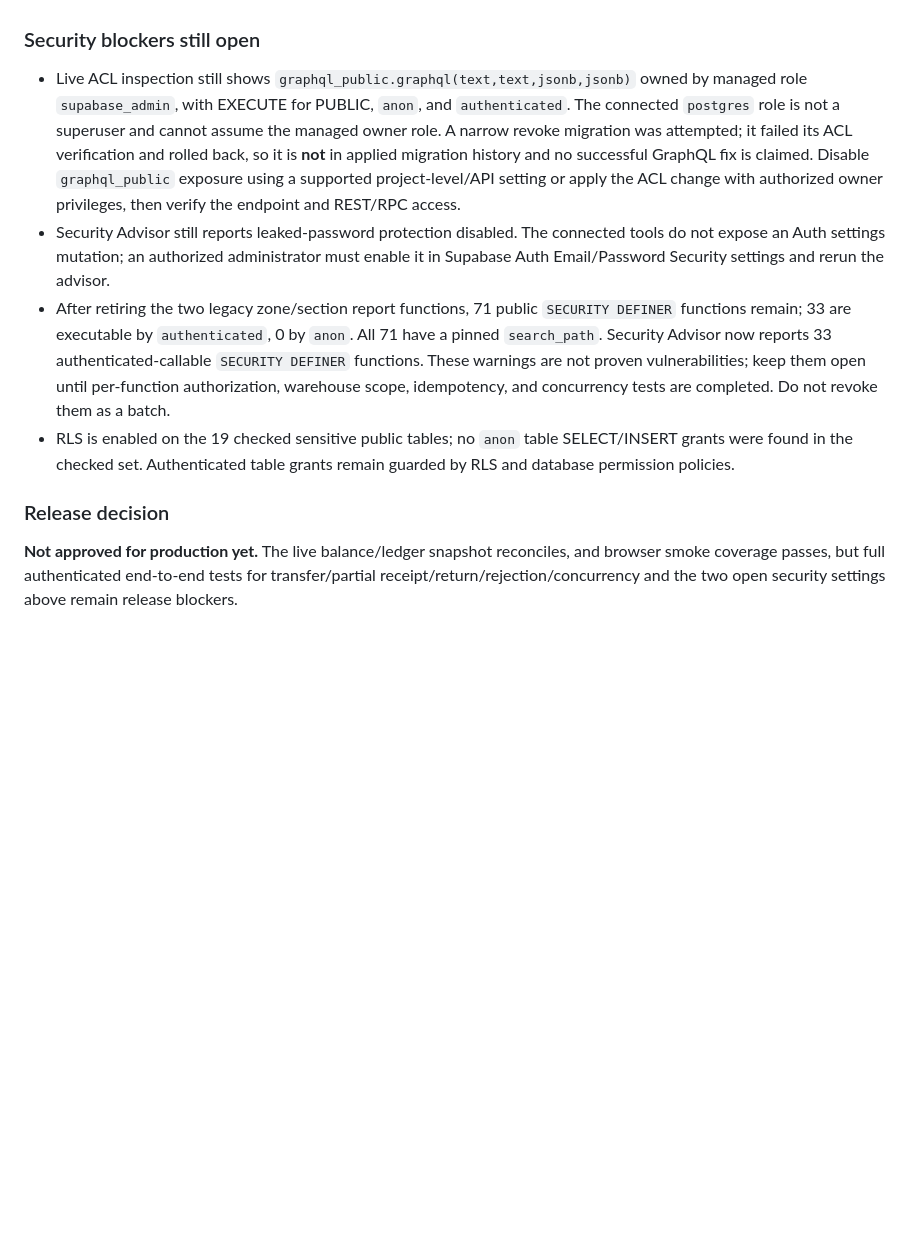
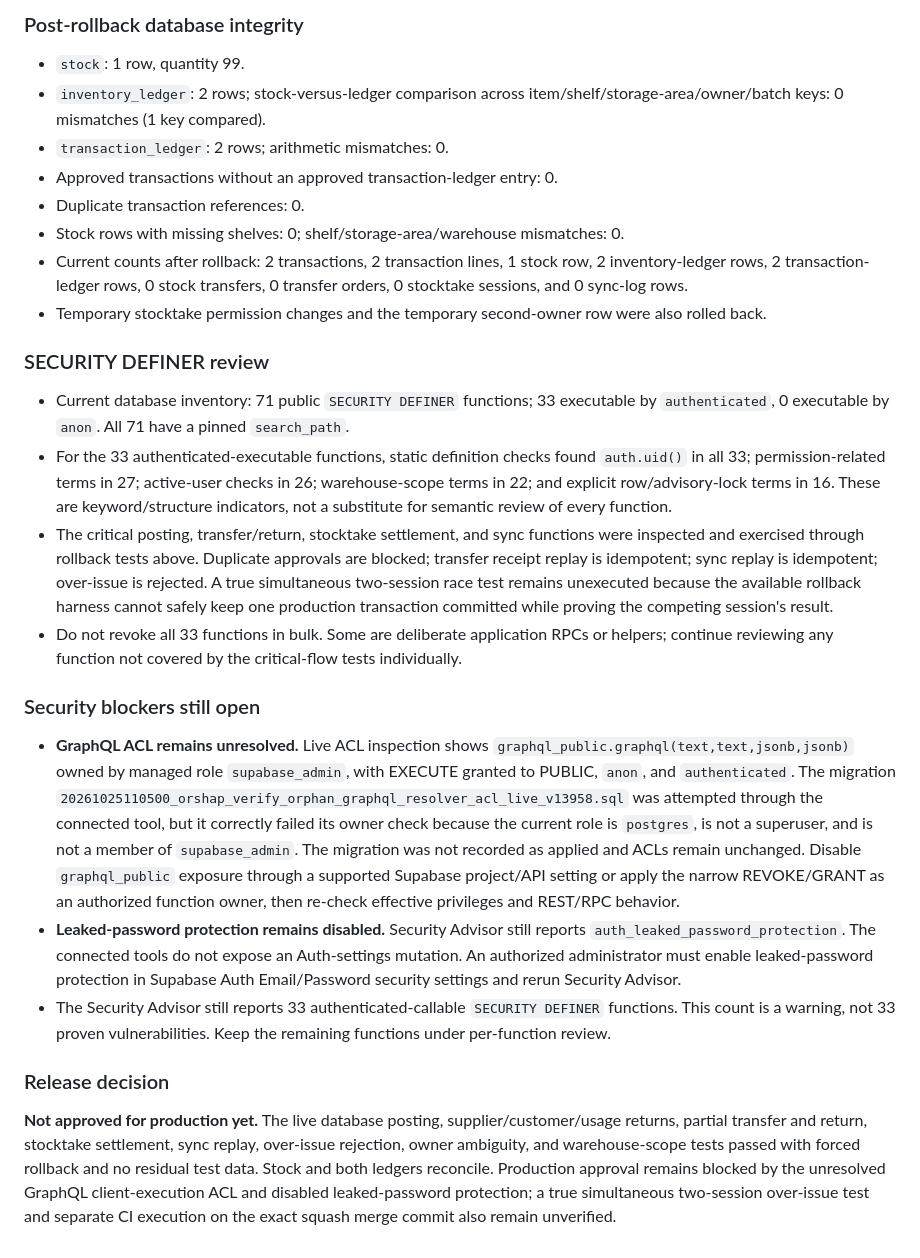
Before and after one commit to wareflow2000-commits/OW, a Markdown page: SECURITY_REVIEW_V13958.md, the part around one of its changes. Drawn GitHub-style; blank space fills up the shorter version.

```diff
--- a/SECURITY_REVIEW_V13958.md
+++ b/SECURITY_REVIEW_V13958.md
@@ -62,9 +68,23 @@ The initial review's PR #4 draft gate is retained only as historical context. Th
+### Post-rollback database integrity
+- `stock`: 1 row, quantity 99.
+- `inventory_ledger`: 2 rows; stock-versus-ledger comparison across item/shelf/storage-area/owner/batch keys: 0 mismatches (1 key compared).
+- `transaction_ledger`: 2 rows; arithmetic mismatches: 0.
+- Approved transactions without an approved transaction-ledger entry: 0.
+- Duplicate transaction references: 0.
+- Stock rows with missing shelves: 0; shelf/storage-area/warehouse mismatches: 0.
+- Current counts after rollback: 2 transactions, 2 transaction lines, 1 stock row, 2 inventory-ledger rows, 2 transaction-ledger rows, 0 stock transfers, 0 transfer orders, 0 stocktake sessions, and 0 sync-log rows.
+- Temporary stocktake permission changes and the temporary second-owner row were also rolled back.
+
+### SECURITY DEFINER review
+- Current database inventory: 71 public `SECURITY DEFINER` functions; 33 executable by `authenticated`, 0 executable by `anon`. All 71 have a pinned `search_path`.
+- For the 33 authenticated-executable functions, static definition checks found `auth.uid()` in all 33; permission-related terms in 27; active-user checks in 26; warehouse-scope terms in 22; and explicit row/advisory-lock terms in 16. These are keyword/structure indicators, not a substitute for semantic review of every function.
+- The critical posting, transfer/return, stocktake settlement, and sync functions were inspected and exercised through rollback tests above. Duplicate approvals are blocked; transfer receipt replay is idempotent; sync replay is idempotent; over-issue is rejected. A true simultaneous two-session race test remains unexecuted because the available rollback harness cannot safely keep one production transaction committed while proving the competing session's result.
+- Do not revoke all 33 functions in bulk. Some are deliberate application RPCs or helpers; continue reviewing any function not covered by the critical-flow tests individually.
 
 ### Security blockers still open
-- Live ACL inspection still shows `graphql_public.graphql(text,text,jsonb,jsonb)` owned by managed role `supabase_admin`, with EXECUTE for PUBLIC, `anon`, and `authenticated`. The connected `postgres` role is not a superuser and cannot assume the managed owner role. A narrow revoke migration was attempted; it failed its ACL verification and rolled back, so it is **not** in applied migration history and no successful GraphQL fix is claimed. Disable `graphql_public` exposure using a supported project-level/API setting or apply the ACL change with authorized owner privileges, then verify the endpoint and REST/RPC access.
-- Security Advisor still reports leaked-password protection disabled. The connected tools do not expose an Auth settings mutation; an authorized administrator must enable it in Supabase Auth Email/Password Security settings and rerun the advisor.
-- After retiring the two legacy zone/section report functions, 71 public `SECURITY DEFINER` functions remain; 33 are executable by `authenticated`, 0 by `anon`. All 71 have a pinned `search_path`. Security Advisor now reports 33 authenticated-callable `SECURITY DEFINER` functions. These warnings are not proven vulnerabilities; keep them open until per-function authorization, warehouse scope, idempotency, and concurrency tests are completed. Do not revoke them as a batch.
-- RLS is enabled on the 19 checked sensitive public tables; no `anon` table SELECT/INSERT grants were found in the checked set. Authenticated table grants remain guarded by RLS and database permission policies.
+- **GraphQL ACL remains unresolved.** Live ACL inspection shows `graphql_public.graphql(text,text,jsonb,jsonb)` owned by managed role `supabase_admin`, with EXECUTE granted to PUBLIC, `anon`, and `authenticated`. The migration `20261025110500_orshap_verify_orphan_graphql_resolver_acl_live_v13958.sql` was attempted through the connected tool, but it correctly failed its owner check because the current role is `postgres`, is not a superuser, and is not a member of `supabase_admin`. The migration was not recorded as applied and ACLs remain unchanged. Disable `graphql_public` exposure through a supported Supabase project/API setting or apply the narrow REVOKE/GRANT as an authorized function owner, then re-check effective privileges and REST/RPC behavior.
+- **Leaked-password protection remains disabled.** Security Advisor still reports `auth_leaked_password_protection`. The connected tools do not expose an Auth-settings mutation. An authorized administrator must enable leaked-password protection in Supabase Auth Email/Password security settings and rerun Security Advisor.
+- The Security Advisor still reports 33 authenticated-callable `SECURITY DEFINER` functions. This count is a warning, not 33 proven vulnerabilities. Keep the remaining functions under per-function review.
 
 ### Release decision
-**Not approved for production yet.** The live balance/ledger snapshot reconciles, and browser smoke coverage passes, but full authenticated end-to-end tests for transfer/partial receipt/return/rejection/concurrency and the two open security settings above remain release blockers.
+**Not approved for production yet.** The live database posting, supplier/customer/usage returns, partial transfer and return, stocktake settlement, sync replay, over-issue rejection, owner ambiguity, and warehouse-scope tests passed with forced rollback and no residual test data. Stock and both ledgers reconcile. Production approval remains blocked by the unresolved GraphQL client-execution ACL and disabled leaked-password protection; a true simultaneous two-session over-issue test and separate CI execution on the exact squash merge commit also remain unverified.
```
Also changed, not shown: other parts of SECURITY_REVIEW_V13958.md (+23 -17 lines).
